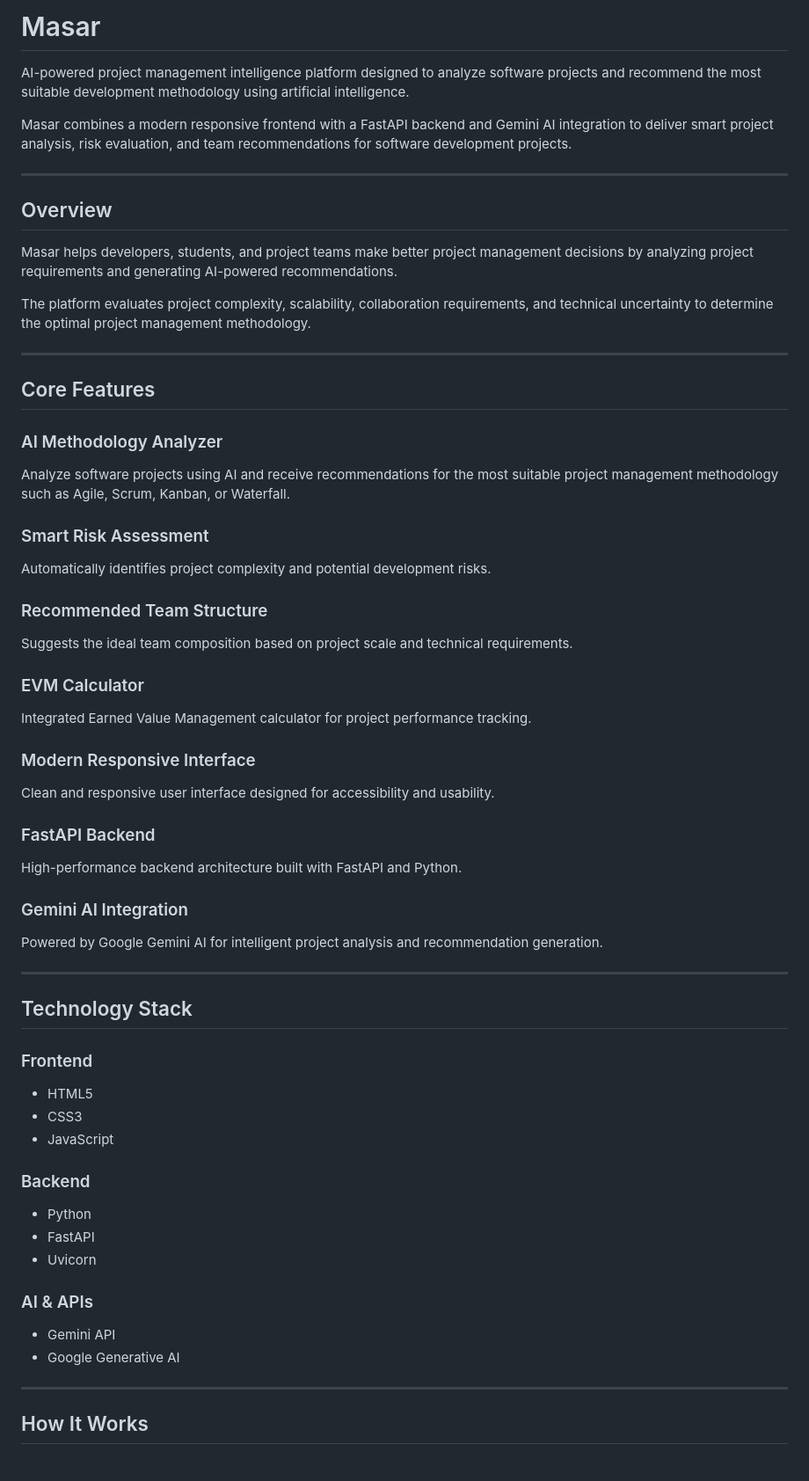
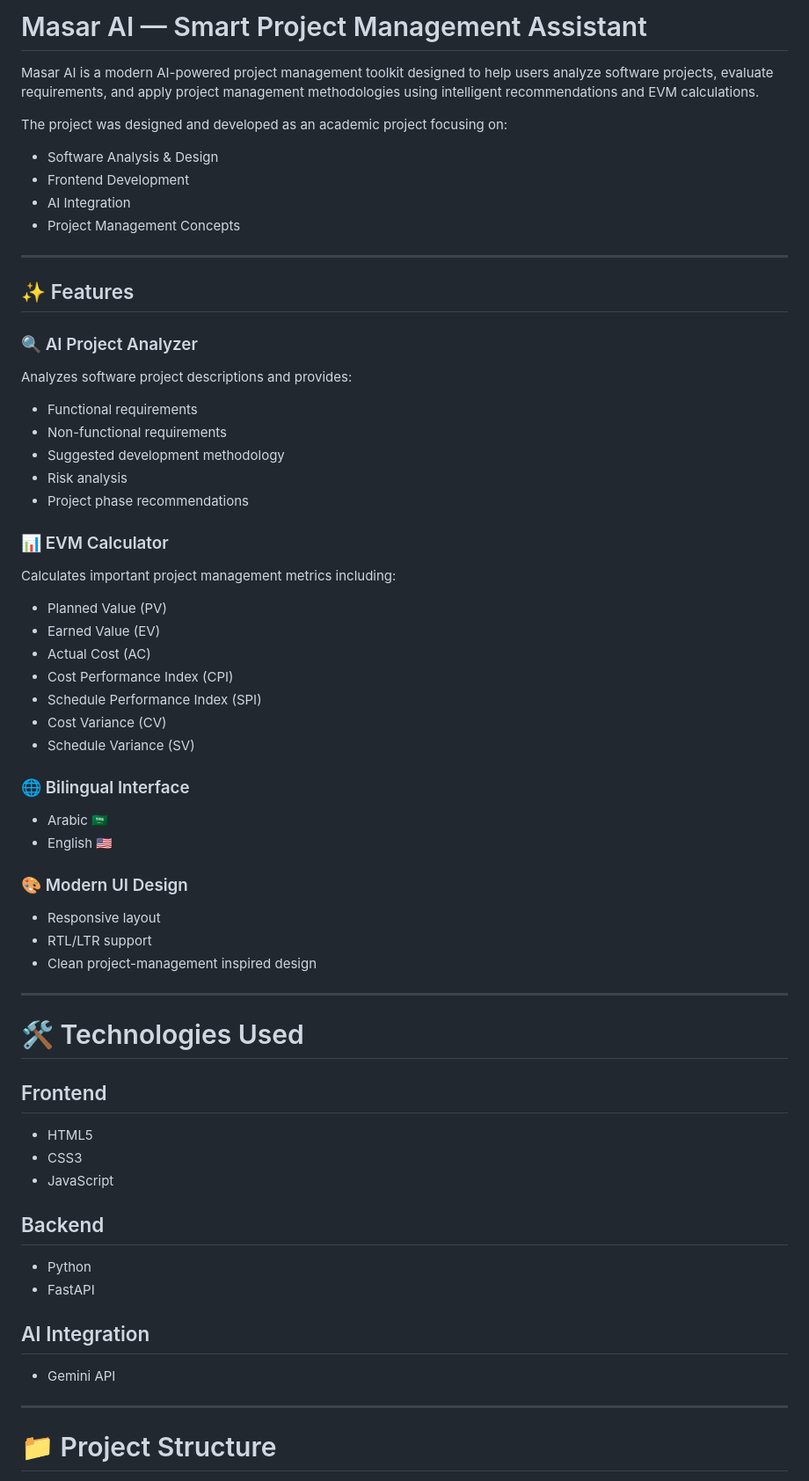
Before and after one commit to shrowqalharbi/Masar, a Markdown page: README.md, the part around one of its changes. Shown at 88% size. GitHub-like rendering.

```diff
--- a/README.md
+++ b/README.md
@@ -1,71 +1,71 @@
-# Masar
+# Masar AI — Smart Project Management Assistant
 
-AI-powered project management intelligence platform designed to analyze software projects and recommend the most suitable development methodology using artificial intelligence.
+Masar AI is a modern AI-powered project management toolkit designed to help users analyze software projects, evaluate requirements, and apply project management methodologies using intelligent recommendations and EVM calculations.
 
-Masar combines a modern responsive frontend with a FastAPI backend and Gemini AI integration to deliver smart project analysis, risk evaluation, and team recommendations for software development projects.
+The project was designed and developed as an academic project focusing on:
+
+* Software Analysis & Design
+* Frontend Development
+* AI Integration
+* Project Management Concepts
 
 ---
 
-## Overview
+## ✨ Features
 
-Masar helps developers, students, and project teams make better project management decisions by analyzing project requirements and generating AI-powered recommendations.
+### 🔍 AI Project Analyzer
 
-The platform evaluates project complexity, scalability, collaboration requirements, and technical uncertainty to determine the optimal project management methodology.
+Analyzes software project descriptions and provides:
+
+* Functional requirements
+* Non-functional requirements
+* Suggested development methodology
+* Risk analysis
+* Project phase recommendations
+
+### 📊 EVM Calculator
+
+Calculates important project management metrics including:
+
+* Planned Value (PV)
+* Earned Value (EV)
+* Actual Cost (AC)
+* Cost Performance Index (CPI)
+* Schedule Performance Index (SPI)
+* Cost Variance (CV)
+* Schedule Variance (SV)
+
+### 🌐 Bilingual Interface
+
+* Arabic 🇸🇦
+* English 🇺🇸
+
+### 🎨 Modern UI Design
+
+* Responsive layout
+* RTL/LTR support
+* Clean project-management inspired design
 
 ---
 
-## Core Features
+# 🛠️ Technologies Used
 
-### AI Methodology Analyzer
-
-Analyze software projects using AI and receive recommendations for the most suitable project management methodology such as Agile, Scrum, Kanban, or Waterfall.
-
-### Smart Risk Assessment
-
-Automatically identifies project complexity and potential development risks.
-
-### Recommended Team Structure
-
-Suggests the ideal team composition based on project scale and technical requirements.
-
-### EVM Calculator
-
-Integrated Earned Value Management calculator for project performance tracking.
-
-### Modern Responsive Interface
-
-Clean and responsive user interface designed for accessibility and usability.
-
-### FastAPI Backend
-
-High-performance backend architecture built with FastAPI and Python.
-
-### Gemini AI Integration
-
-Powered by Google Gemini AI for intelligent project analysis and recommendation generation.
-
----
-
-## Technology Stack
-
-### Frontend
+## Frontend
 
 * HTML5
 * CSS3
 * JavaScript
 
-### Backend
+## Backend
 
 * Python
 * FastAPI
-* Uvicorn
 
-### AI & APIs
+## AI Integration
 
 * Gemini API
-* Google Generative AI
 
 ---
 
-## How It Works
+# 📁 Project Structure
 
```
Also changed, not shown: other parts of README.md (+93 -74 lines).
